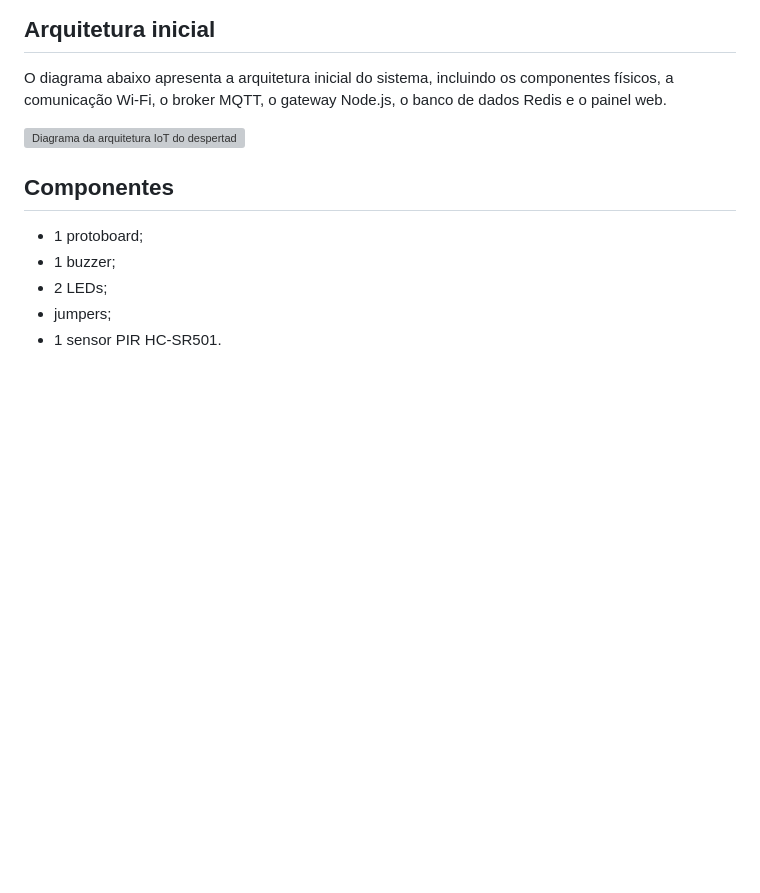
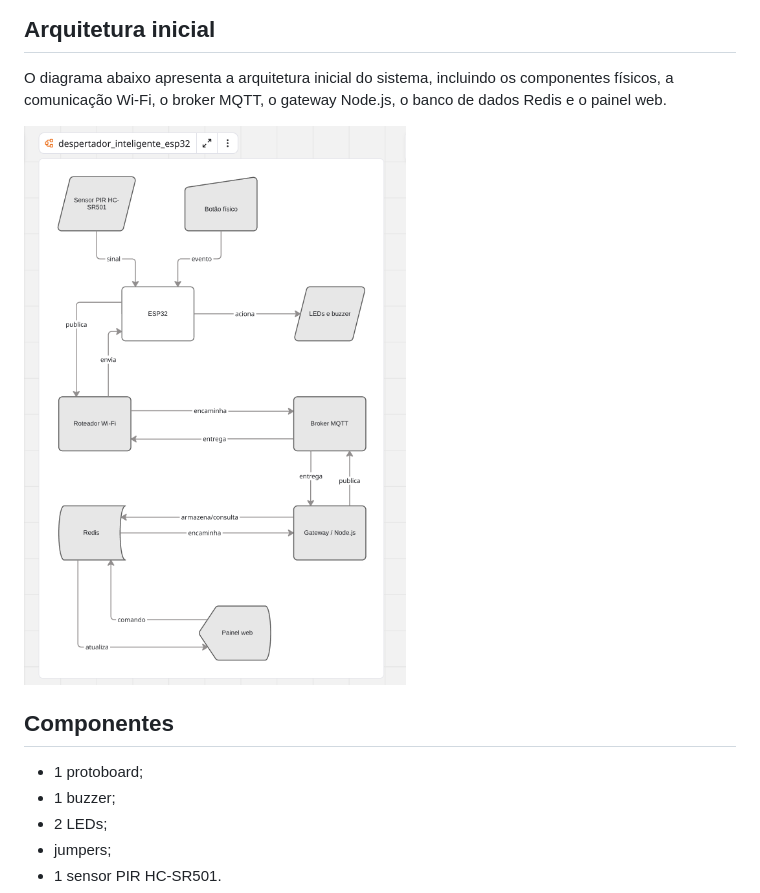
Before and after one commit to GabOof/despertador_inteligente_esp32, a Markdown page: README.md, the part around the change. Drawn GitHub-style; blank space fills up the shorter version; grey boxes are pictures that could not be loaded.

Commit message:
docs: change architecture diagram filename in README

```diff
--- a/README.md
+++ b/README.md
@@ -39,7 +39,7 @@ Inicialmente, o horário será fixado no código. Posteriormente, ele poderá se
 
 O diagrama abaixo apresenta a arquitetura inicial do sistema, incluindo os componentes físicos, a comunicação Wi-Fi, o broker MQTT, o gateway Node.js, o banco de dados Redis e o painel web.
 
-![Diagrama da arquitetura IoT do despertador inteligente](docs/diagrama-arquitetura.png)
+![Diagrama da arquitetura IoT do despertador inteligente](docs/diagrama_inicial.png)
 
 ## Componentes
 
```
